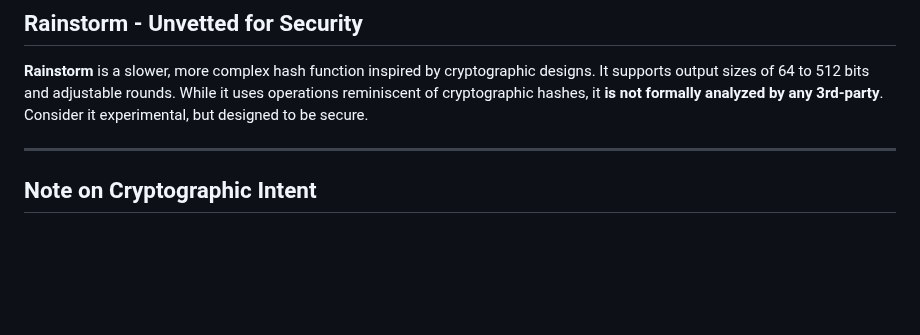
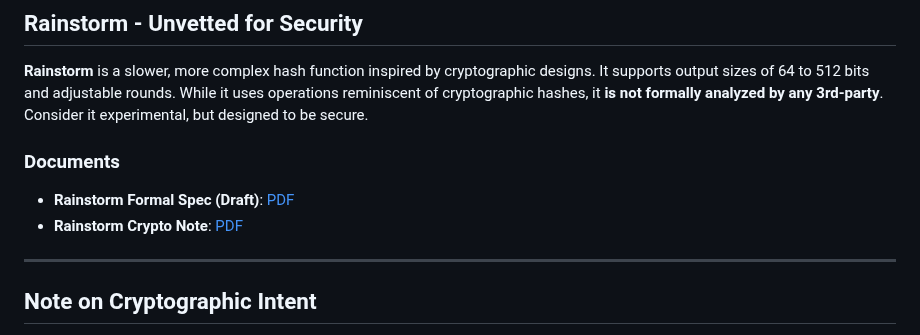
Before and after one commit to DOSAYGO-Research/rain, a Markdown page: README.md, the part around the change. GitHub-like rendering; blank space fills up the shorter version.

Commit message:
note docs in readme

```diff
--- a/README.md
+++ b/README.md
@@ -197,6 +197,11 @@ Runs 2 and 3 show similar results, consistently demonstrating that the native C+
 
 **Rainstorm** is a slower, more complex hash function inspired by cryptographic designs. It supports output sizes of 64 to 512 bits and adjustable rounds. While it uses operations reminiscent of cryptographic hashes, it **is not formally analyzed by any 3rd-party**. Consider it experimental, but designed to be secure.
 
+### Documents
+
+- **Rainstorm Formal Spec (Draft)**: [PDF](docs/paper/storm-spec.pdf)
+- **Rainstorm Crypto Note**: [PDF](docs/paper/crypto-note.pdf)
+
 ---
 
 ## Note on Cryptographic Intent
```
